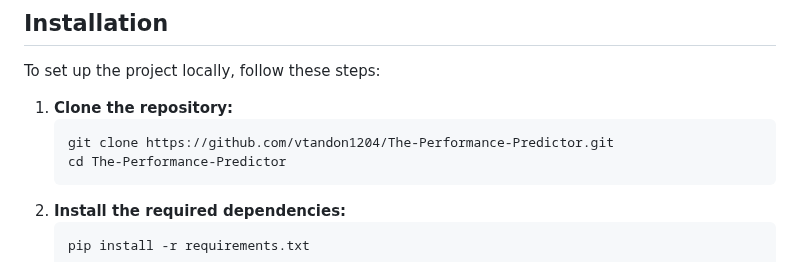
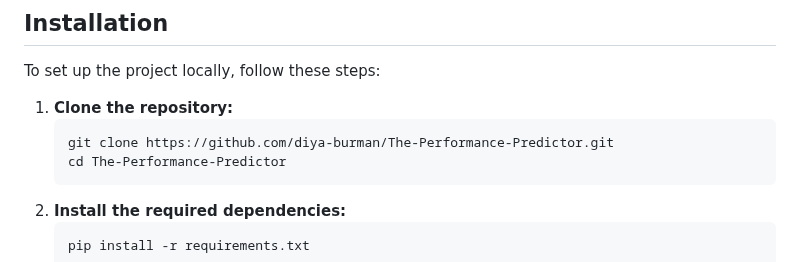
Before and after one commit to diya-burman/Student-Performance-Predictor, a Markdown page: README.md, the part around the change. GitHub-like rendering.

````diff
--- a/README.md
+++ b/README.md
@@ -31,7 +31,7 @@ To set up the project locally, follow these steps:
 
 1. **Clone the repository:**
    ```bash
-   git clone https://github.com/vtandon1204/The-Performance-Predictor.git
+   git clone https://github.com/diya-burman/The-Performance-Predictor.git
    cd The-Performance-Predictor
 2. **Install the required dependencies:**
    ```bash
````
